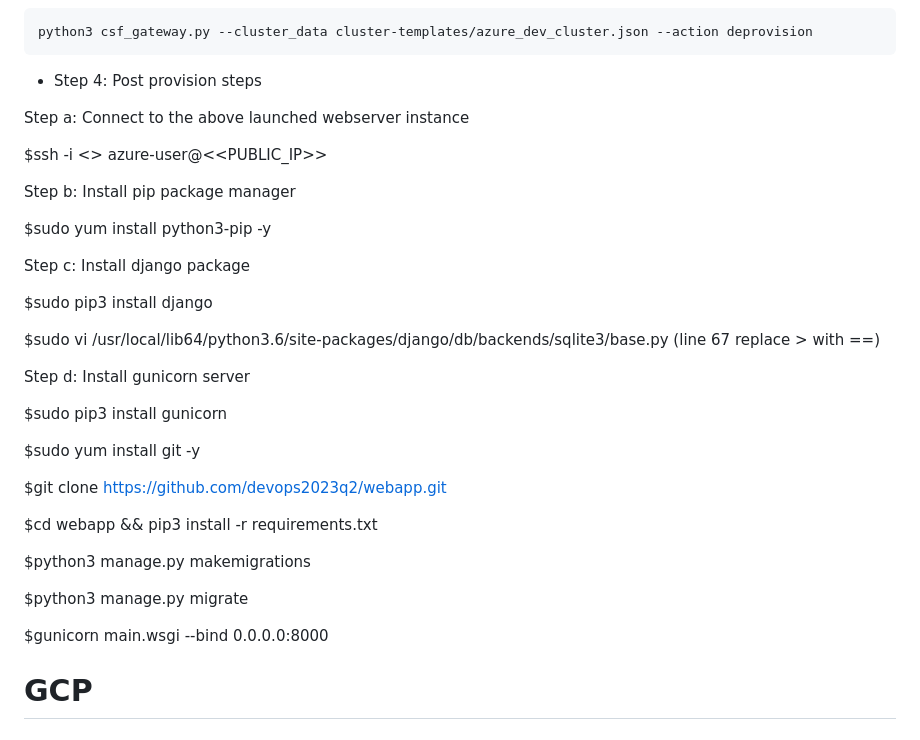
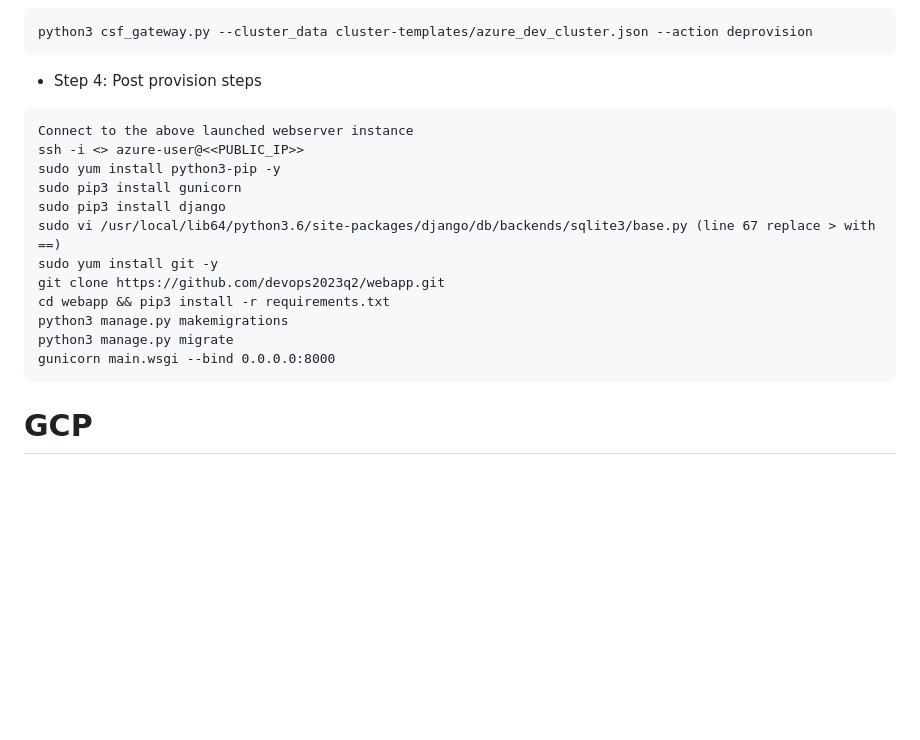
Before and after one commit to devopsmadeeasyorg/CSF, a Markdown page: README.md, the part around the change. Rendered like a GitHub page; blank space fills up the shorter version.

````diff
--- a/README.md
+++ b/README.md
@@ -91,37 +91,20 @@ python3 csf_gateway.py --cluster_data cluster-templates/azure_dev_cluster.json -
 python3 csf_gateway.py --cluster_data cluster-templates/azure_dev_cluster.json --action deprovision
 ```
 * Step 4: Post provision steps
-
-Step a: Connect to the above launched webserver instance
-
-$ssh -i <> azure-user@<<PUBLIC_IP>>
-
-Step b: Install pip package manager
-
-$sudo yum install python3-pip -y
-
-Step c: Install django package
-
-$sudo pip3 install django
-
-$sudo vi /usr/local/lib64/python3.6/site-packages/django/db/backends/sqlite3/base.py (line 67 replace > with ==)
-
-Step d: Install gunicorn server
-
-$sudo pip3 install gunicorn
-
-$sudo yum install git -y
-
-$git clone https://github.com/devops2023q2/webapp.git
-
-$cd webapp && pip3 install -r requirements.txt
-
-$python3 manage.py makemigrations
-
-$python3 manage.py migrate
-
-$gunicorn main.wsgi --bind 0.0.0.0:8000
-
+```
+Connect to the above launched webserver instance
+ssh -i <> azure-user@<<PUBLIC_IP>>
+sudo yum install python3-pip -y
+sudo pip3 install gunicorn
+sudo pip3 install django
+sudo vi /usr/local/lib64/python3.6/site-packages/django/db/backends/sqlite3/base.py (line 67 replace > with ==)
+sudo yum install git -y
+git clone https://github.com/devops2023q2/webapp.git
+cd webapp && pip3 install -r requirements.txt
+python3 manage.py makemigrations
+python3 manage.py migrate
+gunicorn main.wsgi --bind 0.0.0.0:8000
+```
 GCP
 =======
 Pre-Requisites
````
